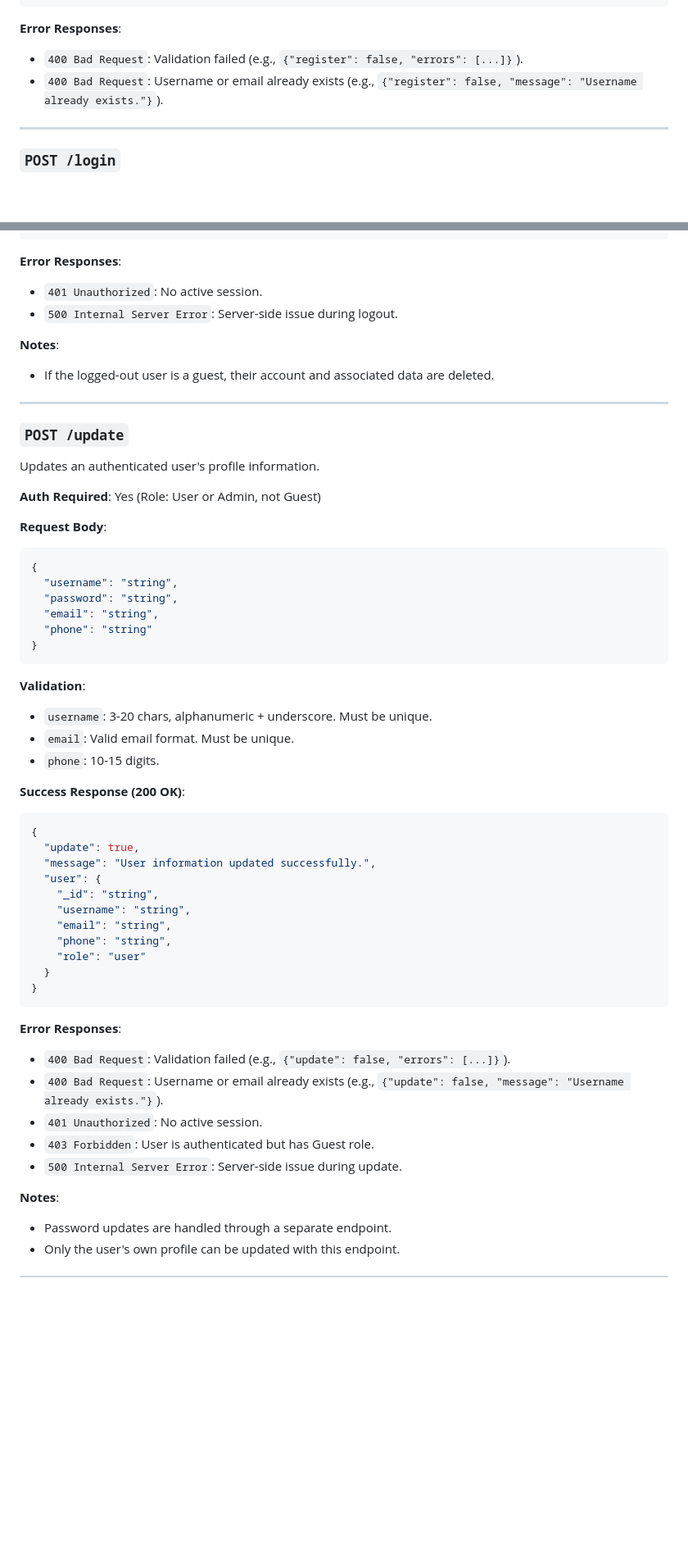
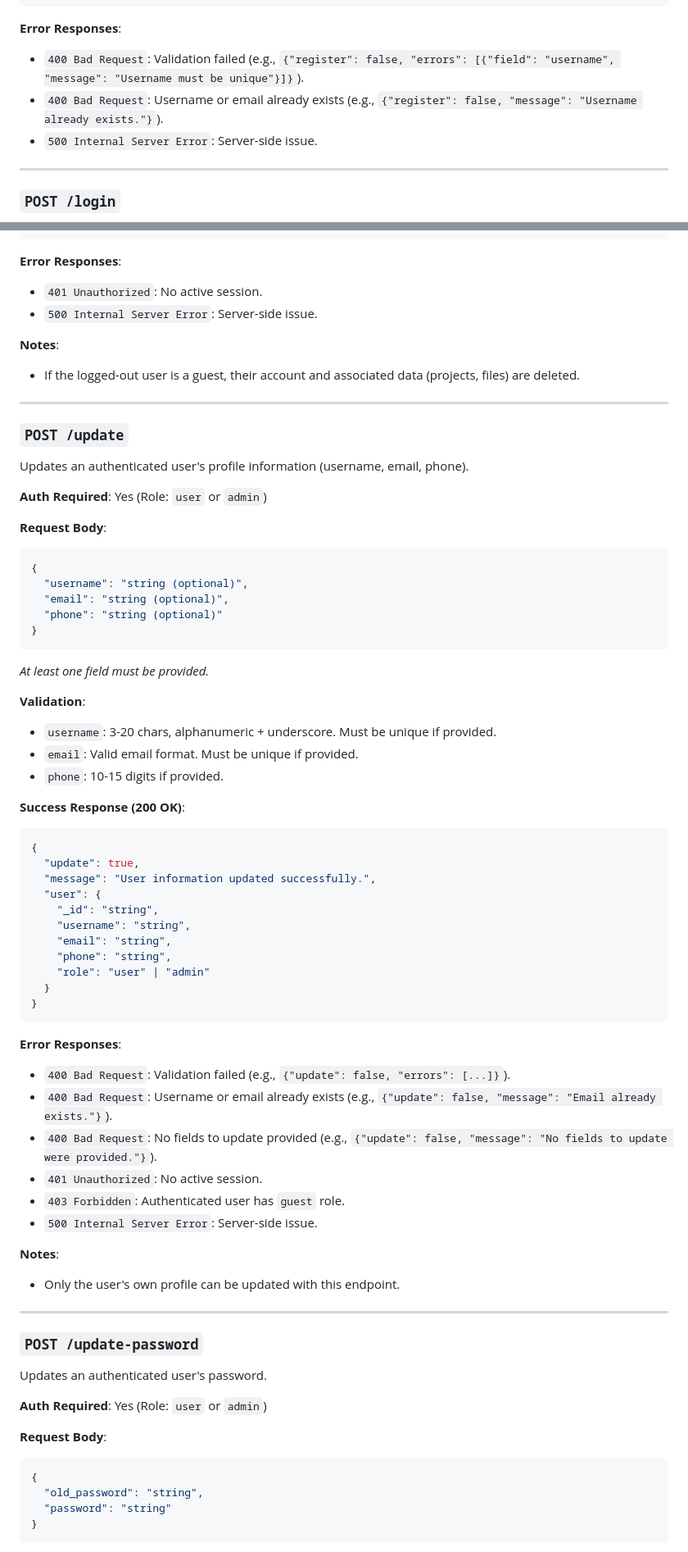
Before and after one commit to jamesmuking5/Cardiac_Segmentation_FYP_Server, a Markdown page: README.md, 2 parts joined by grey strips. Shown at 82% size. Rendered like a GitHub page; blank space fills up the shorter version.

````diff
--- a/README.md
+++ b/README.md
@@ -62,8 +68,9 @@ Registers a new standard user account.
 
 **Error Responses**:
 
-- `400 Bad Request`: Validation failed (e.g., `{"register": false, "errors": [...]}`).
+- `400 Bad Request`: Validation failed (e.g., `{"register": false, "errors": [{"field": "username", "message": "Username must be unique"}]}`).
 - `400 Bad Request`: Username or email already exists (e.g., `{"register": false, "message": "Username already exists."}`).
+- `500 Internal Server Error`: Server-side issue.
 
 ---
 
@@ -146,36 +153,37 @@ Terminates the current user session.
 **Error Responses**:
 
 - `401 Unauthorized`: No active session.
-- `500 Internal Server Error`: Server-side issue during logout.
+- `500 Internal Server Error`: Server-side issue.
 
 **Notes**:
 
-- If the logged-out user is a guest, their account and associated data are deleted.
+- If the logged-out user is a guest, their account and associated data (projects, files) are deleted.
 
 ---
 
 ### `POST /update`
 
-Updates an authenticated user's profile information.
+Updates an authenticated user's profile information (username, email, phone).
 
-**Auth Required**: Yes (Role: User or Admin, not Guest)
+**Auth Required**: Yes (Role: `user` or `admin`)
 
 **Request Body**:
 
 ```json
 {
-  "username": "string",
-  "password": "string",
-  "email": "string",
-  "phone": "string"
+  "username": "string (optional)",
+  "email": "string (optional)",
+  "phone": "string (optional)"
 }
 ```
 
+_At least one field must be provided._
+
 **Validation**:
 
-- `username`: 3-20 chars, alphanumeric + underscore. Must be unique.
-- `email`: Valid email format. Must be unique.
-- `phone`: 10-15 digits.
+- `username`: 3-20 chars, alphanumeric + underscore. Must be unique if provided.
+- `email`: Valid email format. Must be unique if provided.
+- `phone`: 10-15 digits if provided.
 
 **Success Response (200 OK)**:
 
@@ -188,7 +196,7 @@ Updates an authenticated user's profile information.
     "username": "string",
     "email": "string",
     "phone": "string",
-    "role": "user"
+    "role": "user" | "admin"
   }
 }
 ```
@@ -196,12 +204,30 @@ Updates an authenticated user's profile information.
 **Error Responses**:
 
 - `400 Bad Request`: Validation failed (e.g., `{"update": false, "errors": [...]}`).
-- `400 Bad Request`: Username or email already exists (e.g., `{"update": false, "message": "Username already exists."}`).
+- `400 Bad Request`: Username or email already exists (e.g., `{"update": false, "message": "Email already exists."}`).
+- `400 Bad Request`: No fields to update provided (e.g., `{"update": false, "message": "No fields to update were provided."}`).
 - `401 Unauthorized`: No active session.
-- `403 Forbidden`: User is authenticated but has Guest role.
-- `500 Internal Server Error`: Server-side issue during update.
+- `403 Forbidden`: Authenticated user has `guest` role.
+- `500 Internal Server Error`: Server-side issue.
 
 **Notes**:
 
-- Password updates are handled through a separate endpoint.
 - Only the user's own profile can be updated with this endpoint.
+
+---
+
+### `POST /update-password`
+
+Updates an authenticated user's password.
+
+**Auth Required**: Yes (Role: `user` or `admin`)
+
+**Request Body**:
+
+```json
+{
+  "old_password": "string",
+  "password": "string"
+}
+```
+
````
Also changed, not shown: other parts of README.md (+155 -40 lines).
